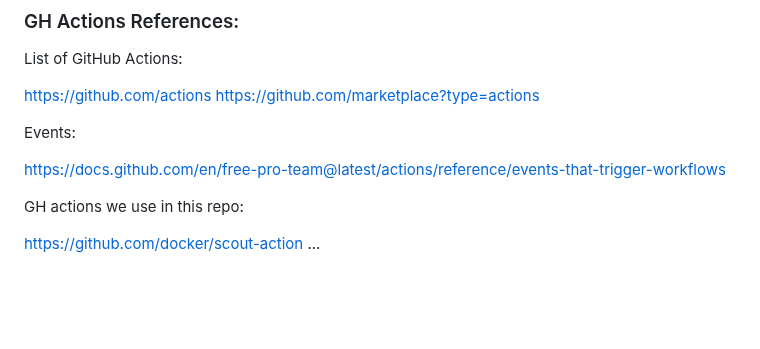
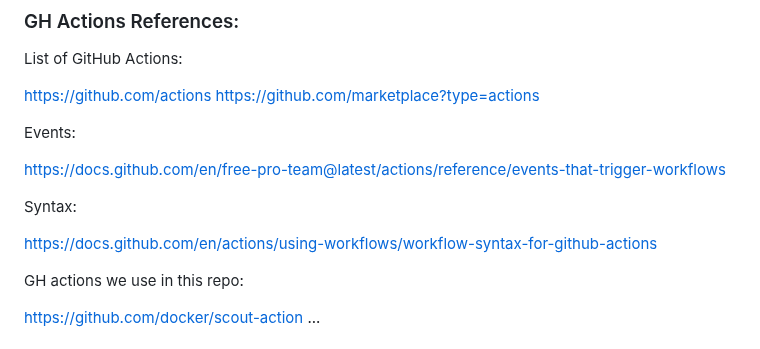
Before and after one commit to adavarski/DevSecOps-GitHub-Actions-node-app, a Markdown page: README.md, the part around the change. GitHub-like rendering; blank space fills up the shorter version.

```diff
--- a/README.md
+++ b/README.md
@@ -101,6 +101,10 @@ https://github.com/marketplace?type=actions
 Events:
 
 https://docs.github.com/en/free-pro-team@latest/actions/reference/events-that-trigger-workflows
+
+Syntax:
+
+https://docs.github.com/en/actions/using-workflows/workflow-syntax-for-github-actions
 
 GH actions we use in this repo:
 
```
